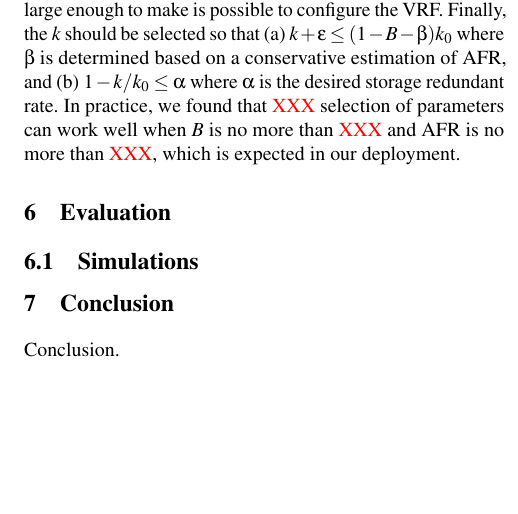
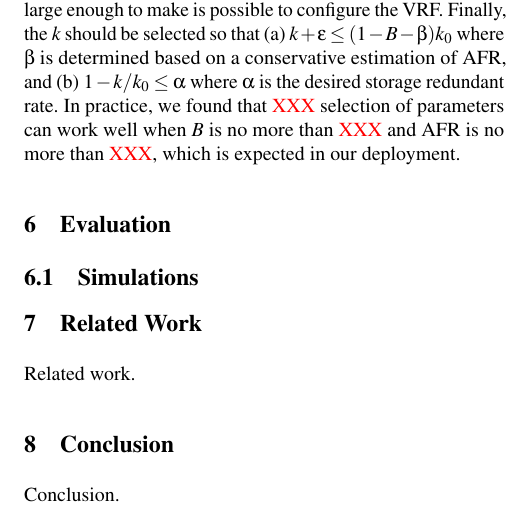
Before and after one commit to sgdxbc/dddht-paper, a LaTeX document (paper.tex, which reads sections/relwk.tex): part of one column of page 5 of 5, cut so that both start at the same text, the shorter picture padded with empty space. Compiled offline with pdfLaTeX; a LaTeX package or settings file that is missing is left out.

Commit message:
add related work section

```diff
--- a/paper.tex
+++ b/paper.tex
@@ -41,6 +41,10 @@
 \label{sec:eval}
 \input{sections/eval}
 
+\section{Related Work}
+\label{sec:relwk}
+\input{sections/relwk}
+
 \section{Conclusion}
 \label{sec:concl}
 \input{sections/concl}
--- /dev/null
+++ b/sections/relwk.tex
@@ -0,0 +1 @@
+Related work.
```
